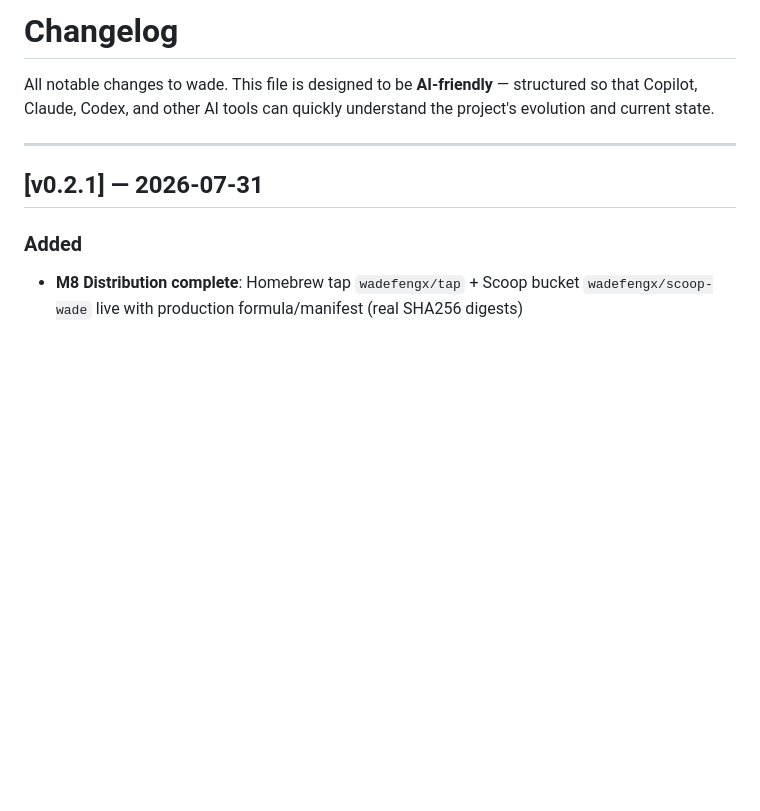
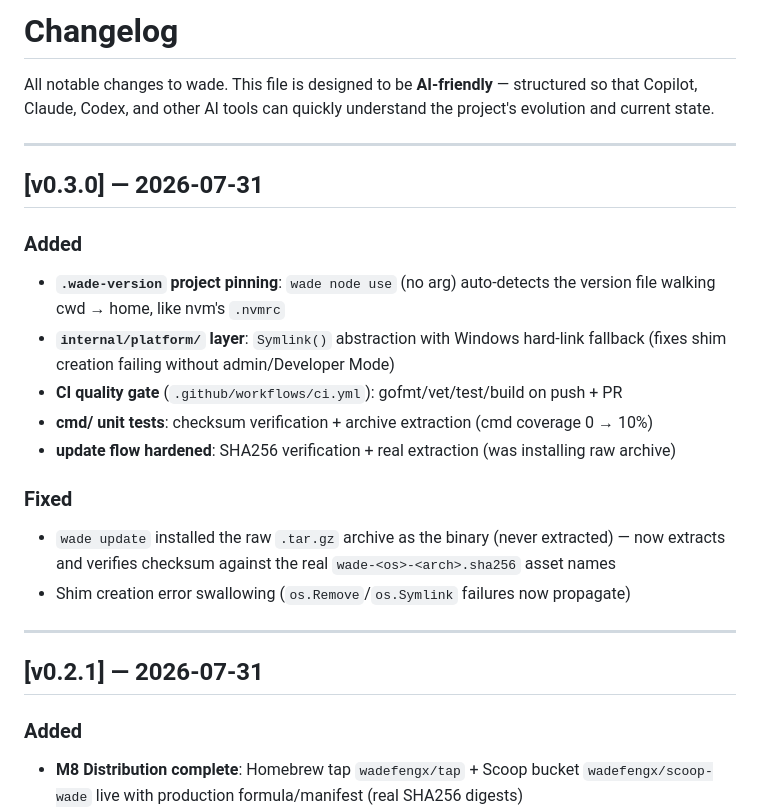
Before and after one commit to wadefengx/wade, a Markdown page: CHANGELOG.md, the part around the change. Rendered like a GitHub page; blank space fills up the shorter version.

Commit message:
docs: CHANGELOG v0.3.0

```diff
--- a/CHANGELOG.md
+++ b/CHANGELOG.md
@@ -1,6 +1,23 @@
 # Changelog
 
 All notable changes to wade. This file is designed to be **AI-friendly** — structured so that Copilot, Claude, Codex, and other AI tools can quickly understand the project's evolution and current state.
+
+---
+
+## [v0.3.0] — 2026-07-31
+
+### Added
+
+- **`.wade-version` project pinning**: `wade node use` (no arg) auto-detects the version file walking cwd → home, like nvm's `.nvmrc`
+- **`internal/platform/` layer**: `Symlink()` abstraction with Windows hard-link fallback (fixes shim creation failing without admin/Developer Mode)
+- **CI quality gate** (`.github/workflows/ci.yml`): gofmt/vet/test/build on push + PR
+- **cmd/ unit tests**: checksum verification + archive extraction (cmd coverage 0 → 10%)
+- **update flow hardened**: SHA256 verification + real extraction (was installing raw archive)
+
+### Fixed
+
+- `wade update` installed the raw `.tar.gz` archive as the binary (never extracted) — now extracts and verifies checksum against the real `wade-<os>-<arch>.sha256` asset names
+- Shim creation error swallowing (`os.Remove`/`os.Symlink` failures now propagate)
 
 ---
 
```
